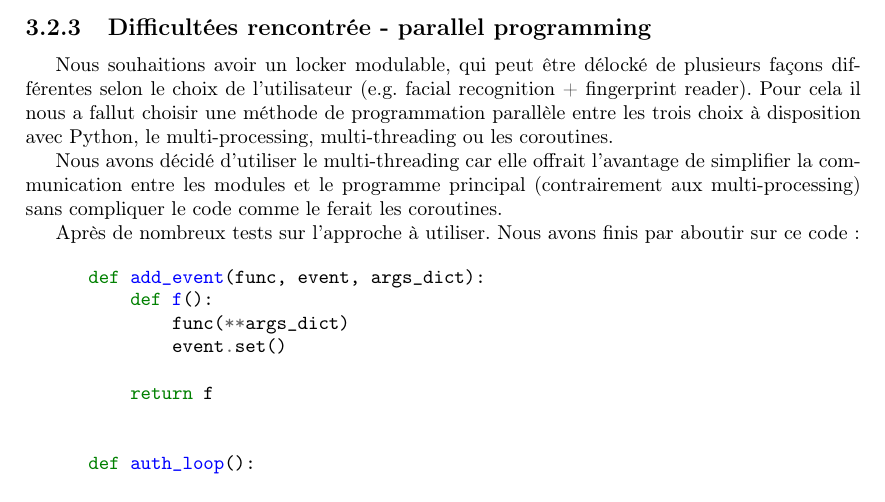
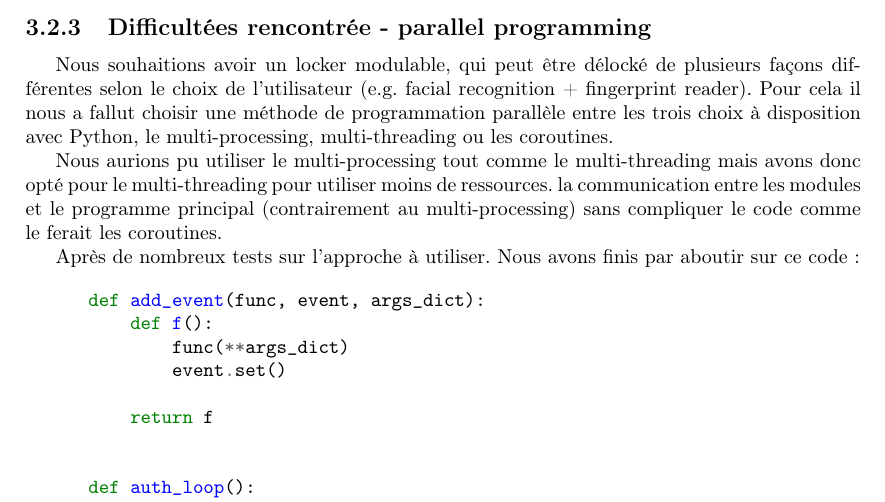
Before and after one commit to PLsergent/lockatme-report, a LaTeX thesis (lockatme_s4.tex): part of page 18 of 24, cut so that both start at the same text. Compiled offline with pdfLaTeX.

Commit message:
Précise une phrase sur le parallel programming

```diff
--- a/lockatme_s4.tex
+++ b/lockatme_s4.tex
@@ -711,8 +711,10 @@ façons différentes selon le choix de l'utilisateur (e.g. facial recognition
 parallèle entre les trois choix à disposition avec Python, le multi-processing,
 multi-threading ou les coroutines.
 
-Nous avons décidé d'utiliser le multi-threading car elle offrait l'avantage de simplifier
-la communication entre les modules et le programme principal (contrairement aux multi-processing) sans compliquer le code comme le ferait les coroutines.
+Nous aurions pu utiliser le multi-processing tout comme le multi-threading mais avons donc
+opté pour le multi-threading pour utiliser moins de ressources.
+la communication entre les modules et le programme principal (contrairement au
+multi-processing) sans compliquer le code comme le ferait les coroutines.
 
 Après de nombreux tests sur l'approche à utiliser. Nous avons finis par aboutir sur ce code:
 
```
